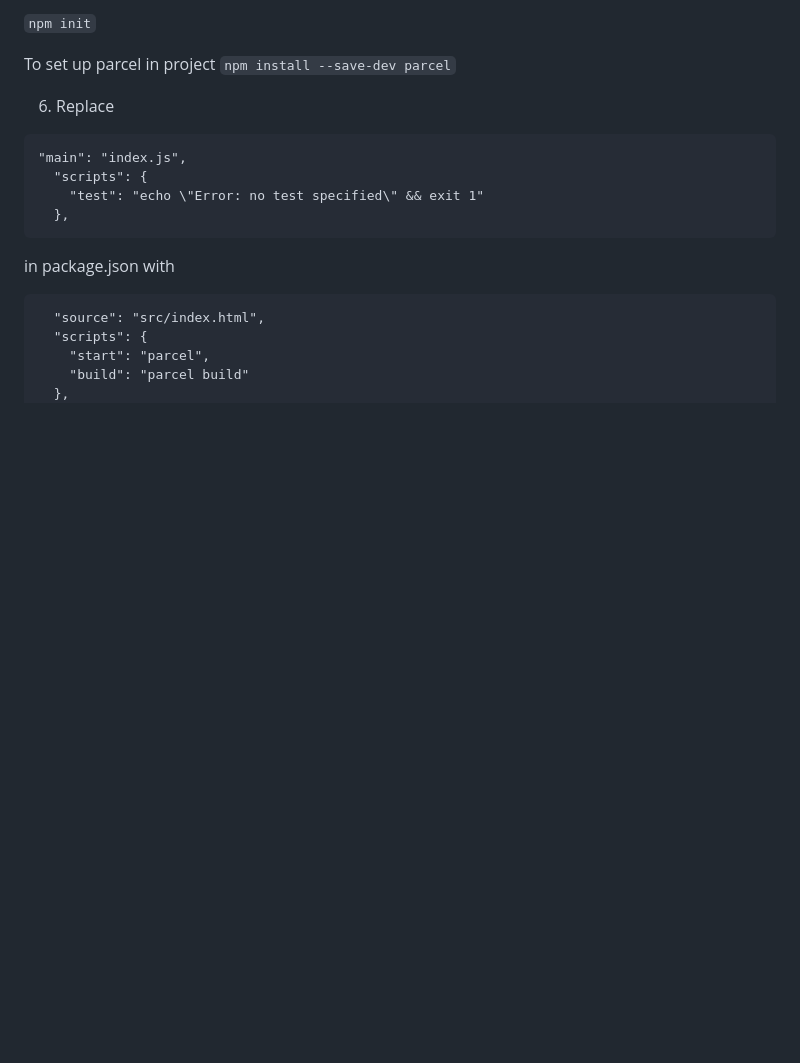
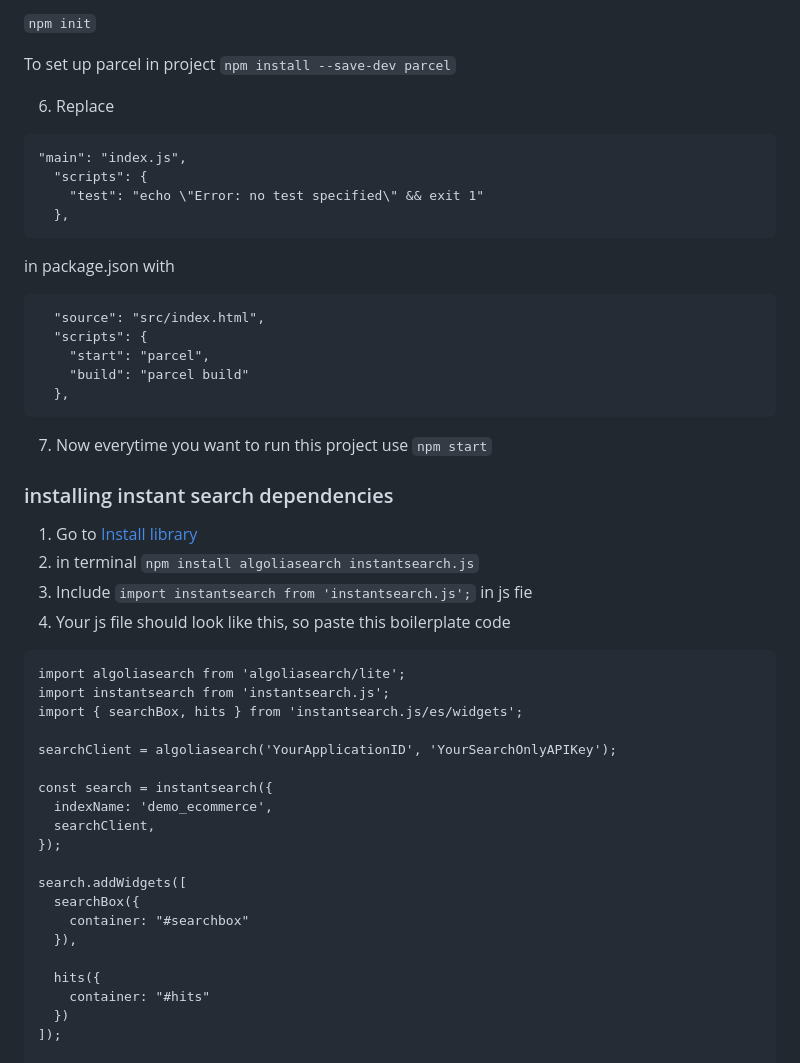
Before and after one commit to Mugdhashrivastava/Algolia, a Markdown page: README.md, the part around one of its changes. Drawn GitHub-style; blank space fills up the shorter version.

Commit message:
basic installation steps from documentation

````diff
--- a/README.md
+++ b/README.md
@@ -103,3 +103,35 @@ graph TD
   },
 ```
 
+7. Now everytime you want to run this project use ```npm start```
+
+### installing instant search dependencies
+
+1. Go to  [Install library](https://www.algolia.com/doc/guides/building-search-ui/installation/js/)
+2. in terminal ```npm install algoliasearch instantsearch.js```
+3. Include
+```import instantsearch from 'instantsearch.js';```
+in js fie
+4. Your js file should look like this, so paste this boilerplate code
+```
+import algoliasearch from 'algoliasearch/lite';
+import instantsearch from 'instantsearch.js';
+import { searchBox, hits } from 'instantsearch.js/es/widgets';
+
+searchClient = algoliasearch('YourApplicationID', 'YourSearchOnlyAPIKey');
+
+const search = instantsearch({
+  indexName: 'demo_ecommerce',
+  searchClient,
+});
+
+search.addWidgets([
+  searchBox({
+    container: "#searchbox"
+  }),
+
+  hits({
+    container: "#hits"
+  })
+]);
+
````
Also changed, not shown: other parts of README.md (+10 -0 lines).
